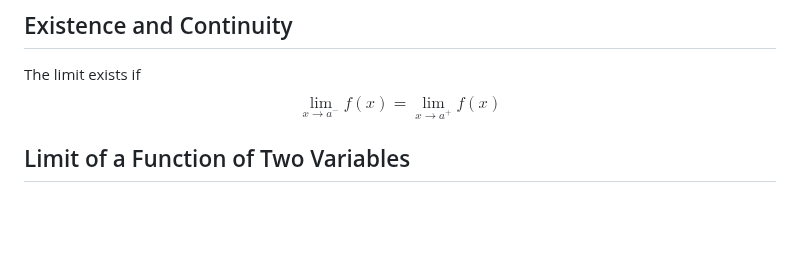
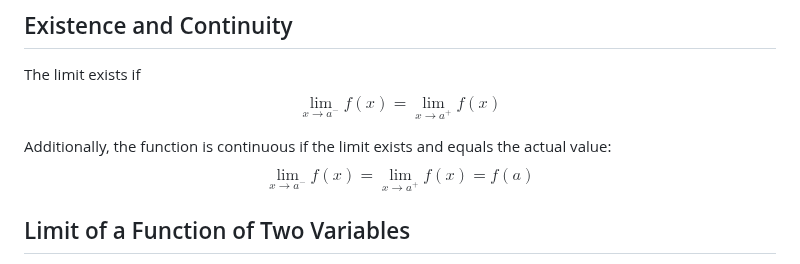
Before and after one commit to sandervonk/LC, a Markdown page: multi.md, the part around one of its changes. GitHub-like rendering; blank space fills up the shorter version.

Commit message:
multi.md updated from https://stackeditpro.io/

```diff
--- a/multi.md
+++ b/multi.md
@@ -338,6 +338,8 @@ Another thing we could do is have the three axes be the input components, and ha
 ## Existence and Continuity
 The limit exists if $$\lim_{x \to a^-} f(x) = \lim_{x \to a^+} f(x)$$
 
+Additionally, the function is continuous if the limit exists and equals the actual value:
+$$\lim_{x \to a^-} f(x) = \lim_{x \to a^+} f(x) = f(a)$$
 
 ## Limit of a Function of Two Variables
 When finding the limit of a function with two variables in $\mathbb R^2$, we adapt the way that we think about the limit to fit our additional dimensions.
```
Also changed, not shown: other parts of multi.md (+6 -6 lines).
